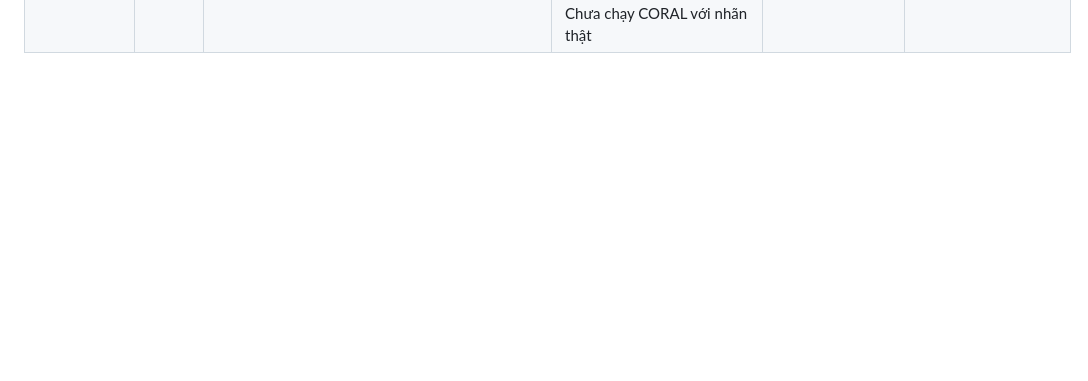
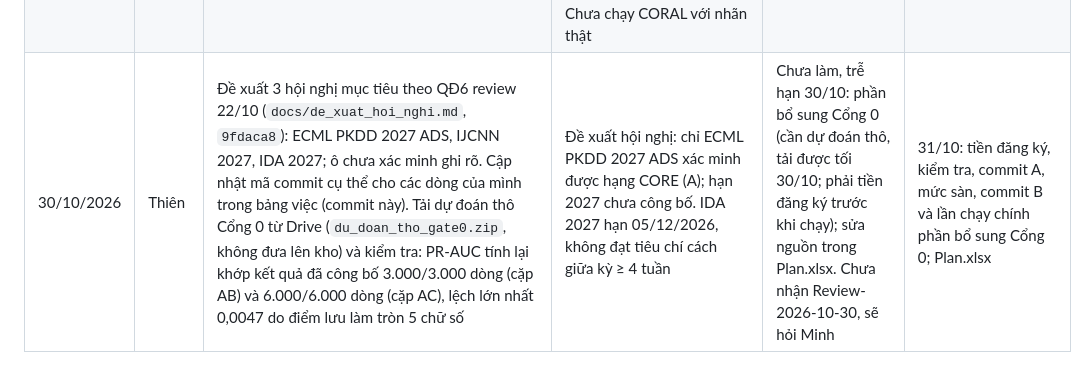
Before and after one commit to datachain-uit/CN-24540017-MinhTN-ThienPX, a Markdown page: docs/nhat_ky_ngay.md, the part around the change. Drawn GitHub-style; blank space fills up the shorter version.

Commit message:
Thien 30/10: nhat ky ngay; cap nhat bang viec voi ma commit cu the (faa0f6b, fc904d8, e1fb5f8, 9fdaca8); bo sung Cong 0 tre han, lam 31/10
Co-Authored-By: Claude Opus 5.5 <noreply@anthropic.com>

```diff
--- a/docs/nhat_ky_ngay.md
+++ b/docs/nhat_ky_ngay.md
@@ -20,3 +20,4 @@ Theo Review-2026-10-24, mục 6.5 và Phụ lục B6.
 | 28/10/2026 | Thiên | TrAdaBoost: `--check-zs` 3 thiết lập ĐẠT; commit A `62f85fe` (tiền đăng ký, ngày chốt 28/10, trả lời câu 8 review 25/10); mức sàn ĐẠT; commit B `ac3193c` (`commit_chot` 62f85fe, `deviations.md` mục 23); lần chạy chính Cổng 0 (AB, AC) và K2-L0 sau commit B, `trada_eval.py` (commit này). Phiếu đọc [44] luận văn UNICAMP 2025 và dòng Bảng 1; xác nhận dòng của mình trong `docs/phan_cong.md` và khai báo công cụ AI phần 2 (`e1fb5f8`). Bổ sung mã cho dòng 27/10: lần chạy chính độ nhạy C1 là `41dc832` | Mức sàn TrAdaBoost: PR-AUC 0,155–0,179 (đích IBM, tỷ lệ dương 0,160), 0,250–0,251 (Job Change), 0,167–0,169 (HR 14.999). Kết quả lần chạy chính chưa kết luận: họ so sánh chỉ kết luận khi baseline K2-L0 có TabPFN v2 (30/10). Luận văn [44] đánh giá TrAdaBoost trên chính dữ liệu đích đã dùng để huấn luyện (tr. 44) và không có baseline chỉ dùng nhãn đích | Chưa làm: mục 6–7 của báo cáo 28/10 (phần Thiên tự viết); TrAdaBoost và phiếu đọc chậm một ngày so với review 26/10 | 29–30/10: TabPFN v2 cho K2 trên Colab; phần bổ sung Cổng 0; Plan.xlsx; đề xuất hội nghị |
 | 29/10/2026 | Thiên | TabPFN v2 cho K2 (5 mức, lần chia 0–29) trên Colab T4 bằng `notebooks/chay_TabPFN_v2_K2_Colab.ipynb`, mã ở `faa0f6b` không sửa; SHA-256 ba file dữ liệu khớp; trạng thái Git trước khi chạy ghi ở `results/k2_v2/git_state_TabPFN_colab.txt` (HEAD faa0f6b, không có thay đổi chưa commit, bắt đầu 21:30) theo V7 review 26/10. Kết quả, file cấu hình, dự đoán thô (`results/k2_v2/*TabPFN*`, cfg fd8feebc) (commit này) | Chưa chạy `k2_eval.py` với TabPFN v2 (việc của Minh, kết luận K2 chính thức) | Chưa làm: phần bổ sung Cổng 0; Plan.xlsx; đề xuất 2–3 hội nghị (hạn 30/10). Chưa thấy Review-2026-10-28 trong thư mục review của Thiên, sẽ kiểm tra email | 30/10: phần bổ sung Cổng 0; Plan.xlsx; đề xuất hội nghị; báo Minh đã có TabPFN v2 cho K2 |
 | 29/10/2026 | Minh | CORAL ở L0, commit A (`f4b242e`): `k2_coral.py`, `k2_eval.py` thêm CORAL, `deviations.md` mục 24 (chốt chi tiết cài đặt trước khi chạy). Bổ sung cho dòng 28/10: báo cáo 28/10 gửi GVHD qua email, không commit vào kho | Kiểm tra tái lập TẤT CẢ ĐẠT; `k2_eval.py` đã sửa chạy trên kết quả cũ cho đầu ra trùng từng byte. Sau commit A (`git_head` `9d27d4e`, kho sạch): `--check` 60/60 khớp ZS, lệch 8,3e-17; mức sàn PR-AUC 0,179 (B), 0,171 (C), ĐẠT. Chưa chạy CORAL với nhãn thật | commit A bị từ chối một lần vì máy chưa kéo các commit của Thiên, phải gộp rồi đẩy lại | commit B CORAL (commit_chot f4b242e) → chạy CORAL chính → k2_eval.py |
+| 30/10/2026 | Thiên | Đề xuất 3 hội nghị mục tiêu theo QĐ6 review 22/10 (`docs/de_xuat_hoi_nghi.md`, `9fdaca8`): ECML PKDD 2027 ADS, IJCNN 2027, IDA 2027; ô chưa xác minh ghi rõ. Cập nhật mã commit cụ thể cho các dòng của mình trong bảng việc (commit này). Tải dự đoán thô Cổng 0 từ Drive (`du_doan_tho_gate0.zip`, không đưa lên kho) và kiểm tra: PR-AUC tính lại khớp kết quả đã công bố 3.000/3.000 dòng (cặp AB) và 6.000/6.000 dòng (cặp AC), lệch lớn nhất 0,0047 do điểm lưu làm tròn 5 chữ số | Đề xuất hội nghị: chỉ ECML PKDD 2027 ADS xác minh được hạng CORE (A); hạn 2027 chưa công bố. IDA 2027 hạn 05/12/2026, không đạt tiêu chí cách giữa kỳ ≥ 4 tuần | Chưa làm, trễ hạn 30/10: phần bổ sung Cổng 0 (cần dự đoán thô, tải được tối 30/10; phải tiền đăng ký trước khi chạy); sửa nguồn trong Plan.xlsx. Chưa nhận Review-2026-10-30, sẽ hỏi Minh | 31/10: tiền đăng ký, kiểm tra, commit A, mức sàn, commit B và lần chạy chính phần bổ sung Cổng 0; Plan.xlsx |
```
Also changed, not shown: docs/viec_can_lam.md (+5 -5 lines).
